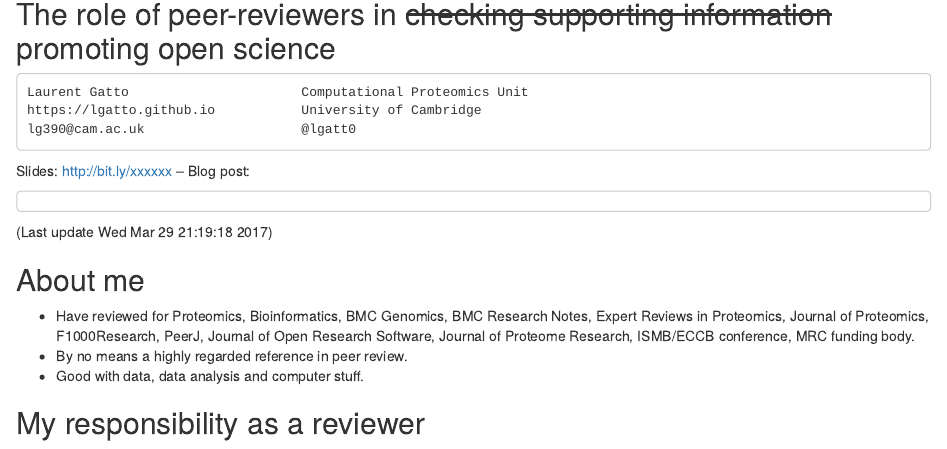
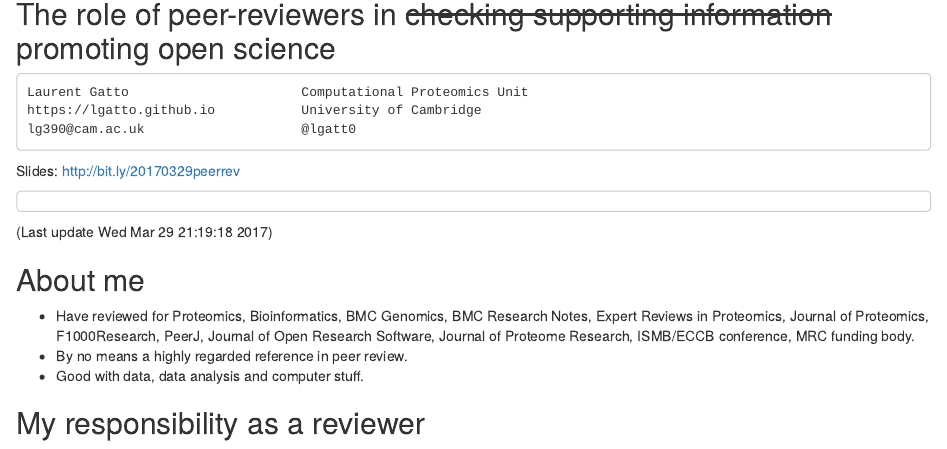
Before and after one commit to lgatto/2017-03-30-OSC-peerreview, an R Markdown document (slides.Rmd): the page in a window 1100 px wide, from 160 px down. Rendered offline with R 4.5, knitr and Pandoc, with nearby package versions; drawn as R Markdown's standard HTML page in place of the format the file asks for; common packages that the code uses without loading them are loaded.

Commit message:
add/use bitly link

````diff
--- a/slides.Rmd
+++ b/slides.Rmd
@@ -16,8 +16,7 @@ https://lgatto.github.io           University of Cambridge
 lg390@cam.ac.uk                    @lgatt0
 ```
 
-Slides: http://bit.ly/xxxxxx -- Blog post:
-
+Slides: http://bit.ly/20170329peerrev
 
 ```
 ```
````
Also changed, not shown: README.md.
